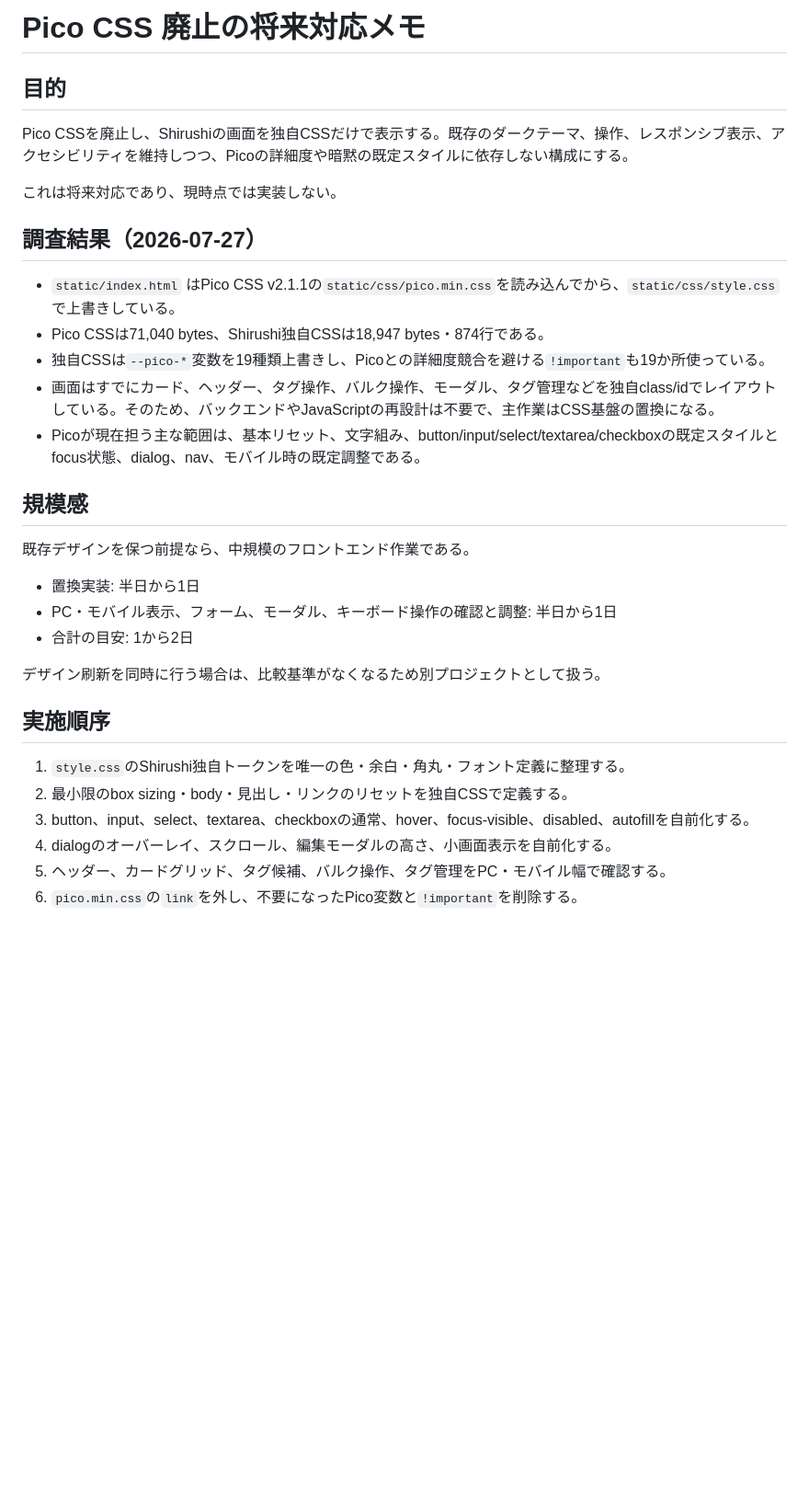
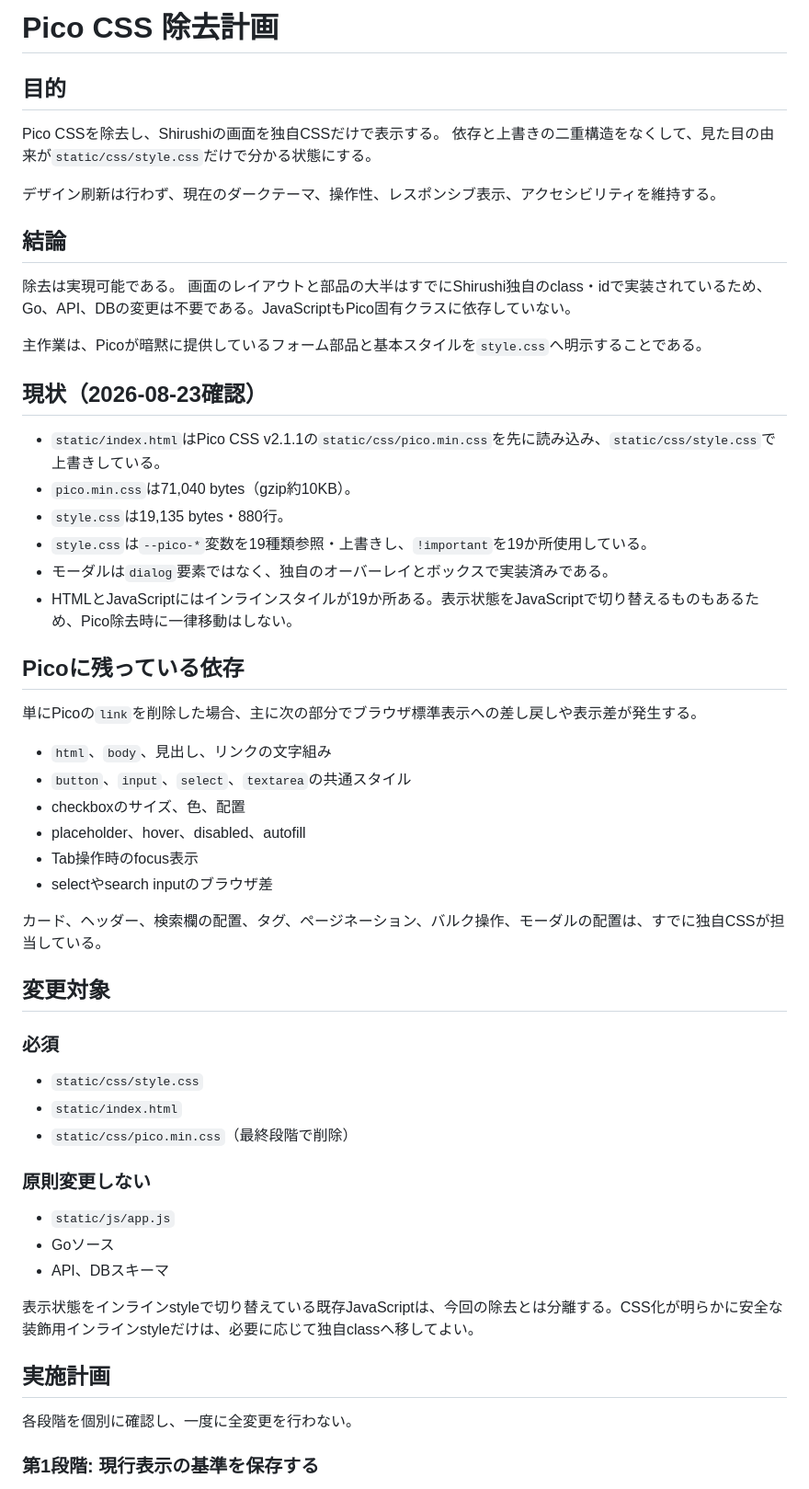
Before and after one commit to HarakaraSite/shirushi, a Markdown page: _refs/pico-css-removal.md, the part around one of its changes. Shown at 92% size. Rendered like a GitHub page; blank space fills up the shorter version.

Commit message:
docs: expand Pico CSS removal plan

```diff
--- a/_refs/pico-css-removal.md
+++ b/_refs/pico-css-removal.md
@@ -1,34 +1,60 @@
-# Pico CSS 廃止の将来対応メモ
+# Pico CSS 除去計画
 
 ## 目的
 
-Pico CSSを廃止し、Shirushiの画面を独自CSSだけで表示する。既存のダークテーマ、操作、レスポンシブ表示、アクセシビリティを維持しつつ、Picoの詳細度や暗黙の既定スタイルに依存しない構成にする。
+Pico CSSを除去し、Shirushiの画面を独自CSSだけで表示する。
+依存と上書きの二重構造をなくして、見た目の由来が`static/css/style.css`だけで分かる状態にする。
 
-これは将来対応であり、現時点では実装しない。
+デザイン刷新は行わず、現在のダークテーマ、操作性、レスポンシブ表示、アクセシビリティを維持する。
 
-## 調査結果（2026-07-27）
+## 結論
 
-- `static/index.html` はPico CSS v2.1.1の`static/css/pico.min.css`を読み込んでから、`static/css/style.css`で上書きしている。
-- Pico CSSは71,040 bytes、Shirushi独自CSSは18,947 bytes・874行である。
-- 独自CSSは`--pico-*`変数を19種類上書きし、Picoとの詳細度競合を避ける`!important`も19か所使っている。
-- 画面はすでにカード、ヘッダー、タグ操作、バルク操作、モーダル、タグ管理などを独自class/idでレイアウトしている。そのため、バックエンドやJavaScriptの再設計は不要で、主作業はCSS基盤の置換になる。
-- Picoが現在担う主な範囲は、基本リセット、文字組み、button/input/select/textarea/checkboxの既定スタイルとfocus状態、dialog、nav、モバイル時の既定調整である。
+除去は実現可能である。
+画面のレイアウトと部品の大半はすでにShirushi独自のclass・idで実装されているため、Go、API、DBの変更は不要である。JavaScriptもPico固有クラスに依存していない。
 
-## 規模感
+主作業は、Picoが暗黙に提供しているフォーム部品と基本スタイルを`style.css`へ明示することである。
 
-既存デザインを保つ前提なら、中規模のフロントエンド作業である。
+## 現状（2026-08-23確認）
 
-- 置換実装: 半日から1日
-- PC・モバイル表示、フォーム、モーダル、キーボード操作の確認と調整: 半日から1日
-- 合計の目安: 1から2日
+- `static/index.html`はPico CSS v2.1.1の`static/css/pico.min.css`を先に読み込み、`static/css/style.css`で上書きしている。
+- `pico.min.css`は71,040 bytes（gzip約10KB）。
+- `style.css`は19,135 bytes・880行。
+- `style.css`は`--pico-*`変数を19種類参照・上書きし、`!important`を19か所使用している。
+- モーダルは`dialog`要素ではなく、独自のオーバーレイとボックスで実装済みである。
+- HTMLとJavaScriptにはインラインスタイルが19か所ある。表示状態をJavaScriptで切り替えるものもあるため、Pico除去時に一律移動はしない。
 
-デザイン刷新を同時に行う場合は、比較基準がなくなるため別プロジェクトとして扱う。
+## Picoに残っている依存
 
-## 実施順序
+単にPicoの`link`を削除した場合、主に次の部分でブラウザ標準表示への差し戻しや表示差が発生する。
 
-1. `style.css`のShirushi独自トークンを唯一の色・余白・角丸・フォント定義に整理する。
-2. 最小限のbox sizing・body・見出し・リンクのリセットを独自CSSで定義する。
-3. button、input、select、textarea、checkboxの通常、hover、focus-visible、disabled、autofillを自前化する。
-4. dialogのオーバーレイ、スクロール、編集モーダルの高さ、小画面表示を自前化する。
-5. ヘッダー、カードグリッド、タグ候補、バルク操作、タグ管理をPC・モバイル幅で確認する。
-6. `pico.min.css`の`link`を外し、不要になったPico変数と`!important`を削除する。
+- `html`、`body`、見出し、リンクの文字組み
+- `button`、`input`、`select`、`textarea`の共通スタイル
+- checkboxのサイズ、色、配置
+- placeholder、hover、disabled、autofill
+- Tab操作時のfocus表示
+- selectやsearch inputのブラウザ差
+
+カード、ヘッダー、検索欄の配置、タグ、ページネーション、バルク操作、モーダルの配置は、すでに独自CSSが担当している。
+
+## 変更対象
+
+### 必須
+
+- `static/css/style.css`
+- `static/index.html`
+- `static/css/pico.min.css`（最終段階で削除）
+
+### 原則変更しない
+
+- `static/js/app.js`
+- Goソース
+- API、DBスキーマ
+
+表示状態をインラインstyleで切り替えている既存JavaScriptは、今回の除去とは分離する。CSS化が明らかに安全な装飾用インラインstyleだけは、必要に応じて独自classへ移してよい。
+
+## 実施計画
+
+各段階を個別に確認し、一度に全変更を行わない。
+
+### 第1段階: 現行表示の基準を保存する
+
```
Also changed, not shown: other parts of _refs/pico-css-removal.md (+138 -8 lines).
